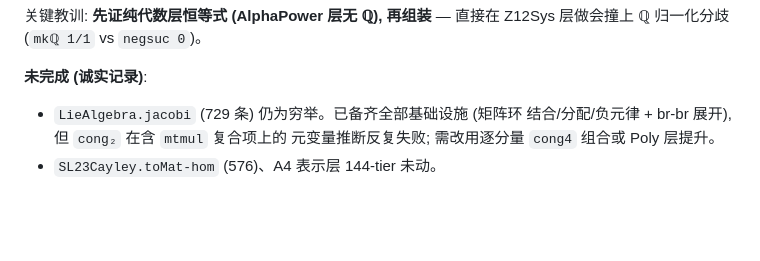
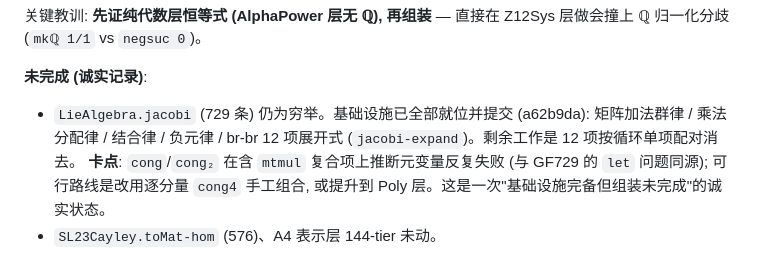
Before and after one commit to triqchem-lab/discrete-mathematics, a Markdown page: memory/frobenius-constructivization.md, the part around the change. Drawn GitHub-style; blank space fills up the shorter version.

Commit message:
docs: 更新 jacobi 状态 (基础设施已提交, 组装未完成)

```diff
--- a/memory/frobenius-constructivization.md
+++ b/memory/frobenius-constructivization.md
@@ -121,9 +121,12 @@ frobenius-is-cube = linear-extN frobenius cubeMap LF LC refl…
 层做会撞上 ℚ 归一化分歧 (`mkℚ 1/1` vs `negsuc 0`)。
 
 **未完成 (诚实记录)**:
-- `LieAlgebra.jacobi` (729 条) 仍为穷举。已备齐全部基础设施 (矩阵环
-  结合/分配/负元律 + br-br 展开), 但 `cong₂` 在含 `mtmul` 复合项上的
-  元变量推断反复失败; 需改用逐分量 `cong4` 组合或 Poly 层提升。
+- `LieAlgebra.jacobi` (729 条) 仍为穷举。基础设施已全部就位并提交 (a62b9da):
+  矩阵加法群律 / 乘法分配律 / 结合律 / 负元律 / br-br 12 项展开式
+  (`jacobi-expand`)。剩余工作是 12 项按循环单项配对消去。
+  **卡点**: `cong`/`cong₂` 在含 `mtmul` 复合项上推断元变量反复失败
+  (与 GF729 的 `let` 问题同源); 可行路线是改用逐分量 `cong4` 手工组合,
+  或提升到 Poly 层。这是一次"基础设施完备但组装未完成"的诚实状态。
 - `SL23Cayley.toMat-hom` (576)、A4 表示层 144-tier 未动。
 
 **方法论沉淀**: 穷举的构造化不是"找更短的证明", 而是**找结构分解** —
```
